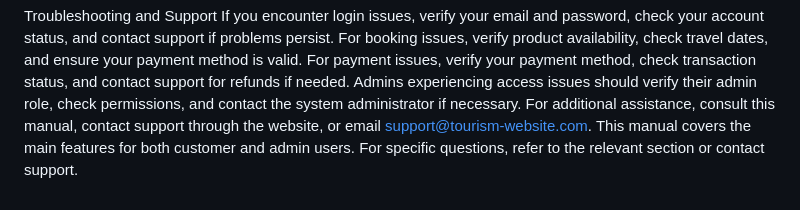
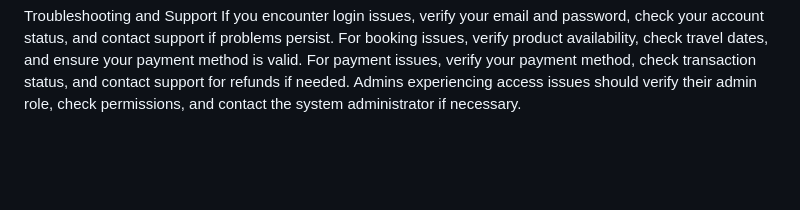
Before and after one commit to dogiathuyasd18/ITCSIU2137_DoGiaThuy, a Markdown page: README.md, the part around the change. Rendered like a GitHub page; blank space fills up the shorter version.

Commit message:
Update README to remove redundant support information
Removed the last sentence about contacting support for additional assistance.

```diff
--- a/README.md
+++ b/README.md
@@ -52,4 +52,3 @@ Both customer and admin users benefit from consistent navigation features. The h
 
 Troubleshooting and Support
 If you encounter login issues, verify your email and password, check your account status, and contact support if problems persist. For booking issues, verify product availability, check travel dates, and ensure your payment method is valid. For payment issues, verify your payment method, check transaction status, and contact support for refunds if needed. Admins experiencing access issues should verify their admin role, check permissions, and contact the system administrator if necessary.
-For additional assistance, consult this manual, contact support through the website, or email support@tourism-website.com. This manual covers the main features for both customer and admin users. For specific questions, refer to the relevant section or contact support.
```
